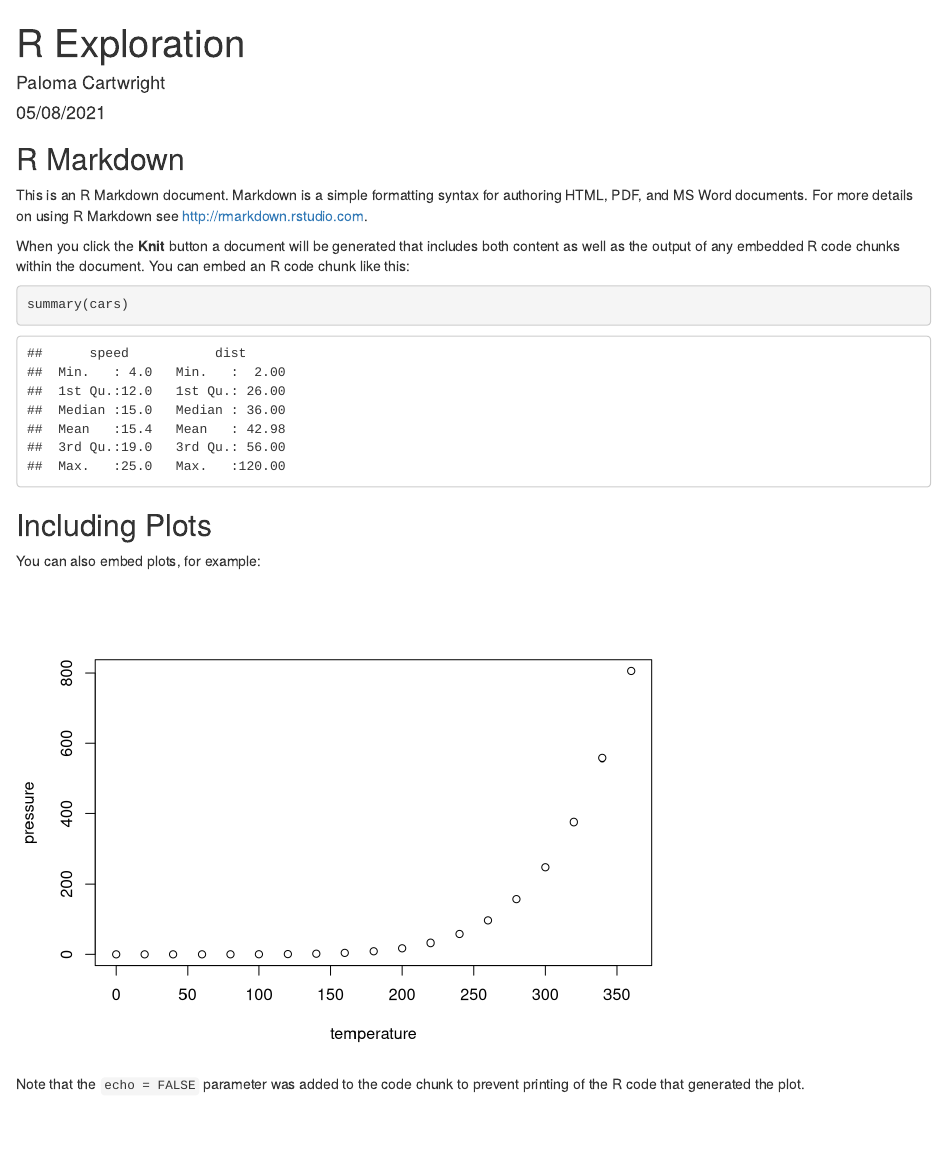
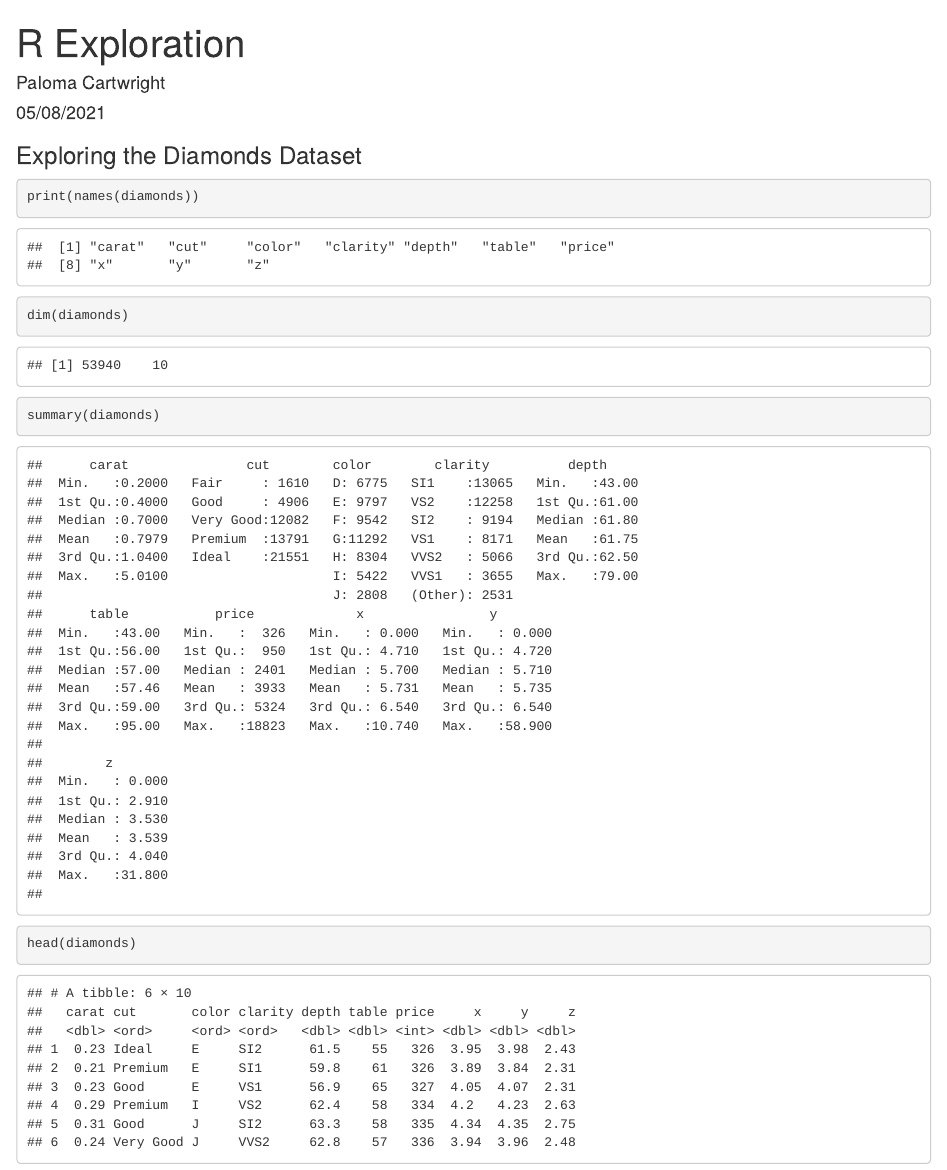
Before and after one commit to palomacartwright/eds-212-day4-activities, an R Markdown document (r-exploring.Rmd): the page in a window 1100 px wide, from its top. Rendered offline with R 4.5, knitr and Pandoc, with nearby package versions; some code elsewhere in the file could not run offline.

Commit message:
commiting final changes made

````diff
--- a/r-exploring.Rmd
+++ b/r-exploring.Rmd
@@ -10,18 +13,24 @@ knitr::opts_chunk$set(echo = TRUE)
 ```
 
-## R Markdown
+### Exploring the Diamonds Dataset
 
-This is an R Markdown document. Markdown is a simple formatting syntax for authoring HTML, PDF, and MS Word documents. For more details on using R Markdown see <http://rmarkdown.rstudio.com>.
+```{r}
+print(names(diamonds))
 
-When you click the **Knit** button a document will be generated that includes both content as well as the output of any embedded R code chunks within the document. You can embed an R code chunk like this:
+dim(diamonds)
 
-```{r cars}
-summary(cars)
+summary(diamonds)
+
+head(diamonds)
+
+tail(diamonds)
+
+skimr::skim(diamonds)
+
 ```
 
-## Including Plots
+### Using the Diamonds Data to make Graphs
 
-You can also embed plots, for example:
+```{r}
+GGally::ggpairs(diamonds)
 
-```{r pressure, echo=FALSE}
-plot(pressure)
@@ -28,3 +41,2 @@ plot(pressure)
 ```
 
-Note that the `echo = FALSE` parameter was added to the code chunk to prevent printing of the R code that generated the plot.
````
Also changed, not shown: r-exploring.Rmd (14 more changed lines).
